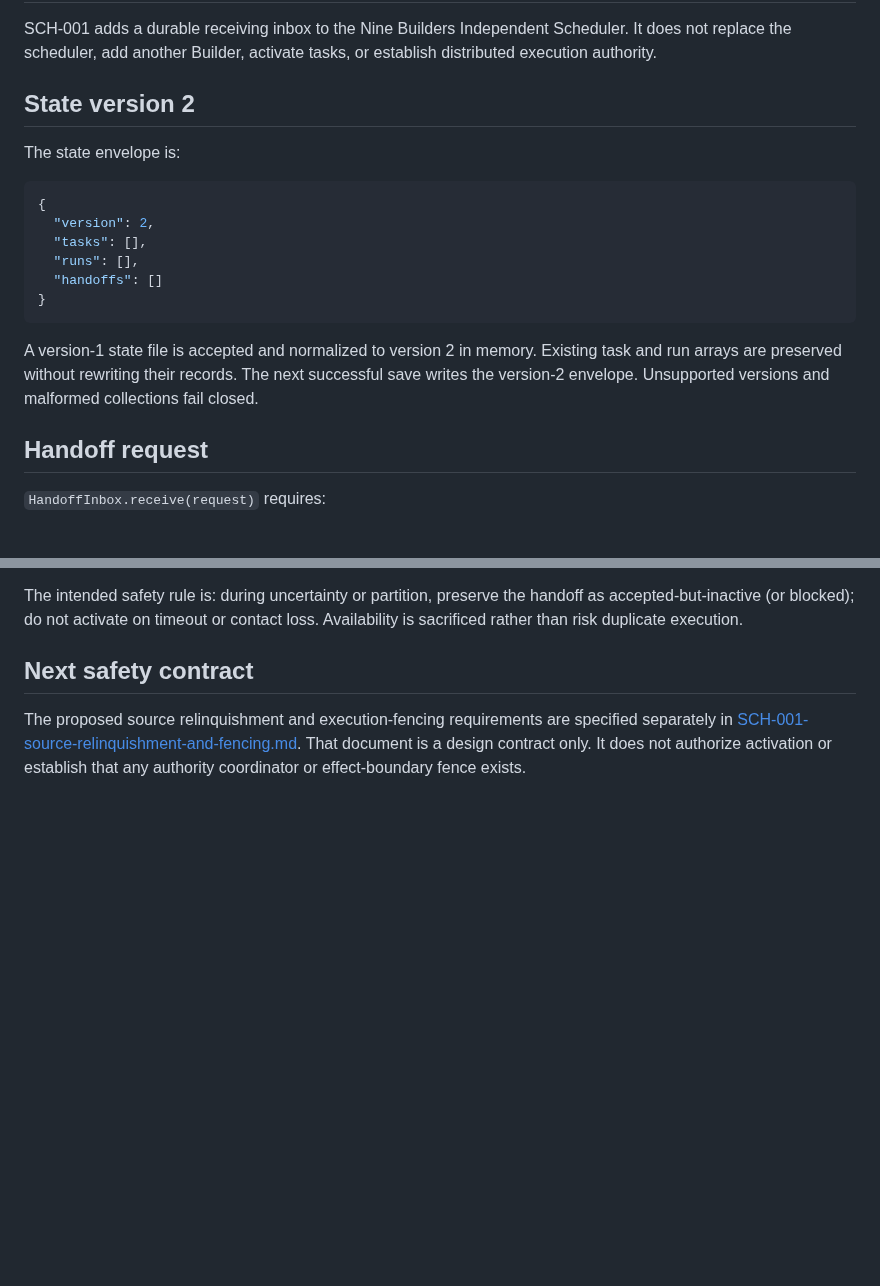
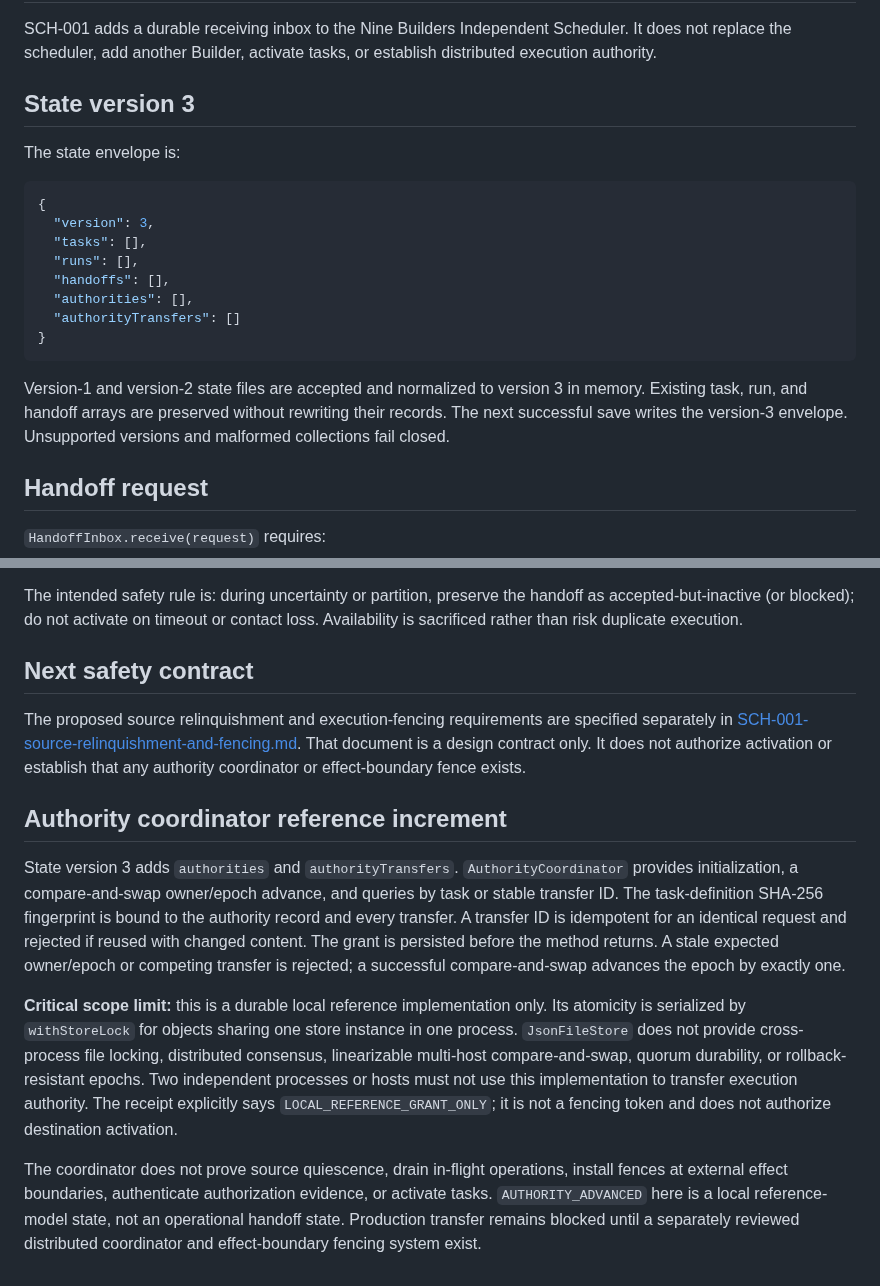
Before and after one commit to mcoke9-lgtm/Yggdrasil-Lean, a Markdown page: scheduler/docs/SCH-001-durable-handoff-inbox.md, 2 parts joined by grey strips. Rendered like a GitHub page; blank space fills up the shorter version.

Commit message:
Document authority coordinator reference scope and state v3

````diff
--- a/scheduler/docs/SCH-001-durable-handoff-inbox.md
+++ b/scheduler/docs/SCH-001-durable-handoff-inbox.md
@@ -6,20 +6,22 @@
 
 SCH-001 adds a durable receiving inbox to the Nine Builders Independent Scheduler. It does not replace the scheduler, add another Builder, activate tasks, or establish distributed execution authority.
 
-## State version 2
+## State version 3
 
 The state envelope is:
 
 ```json
 {
-  "version": 2,
+  "version": 3,
   "tasks": [],
   "runs": [],
-  "handoffs": []
+  "handoffs": [],
+  "authorities": [],
+  "authorityTransfers": []
 }
 ```
 
-A version-1 state file is accepted and normalized to version 2 in memory. Existing task and run arrays are preserved without rewriting their records. The next successful save writes the version-2 envelope. Unsupported versions and malformed collections fail closed.
+Version-1 and version-2 state files are accepted and normalized to version 3 in memory. Existing task, run, and handoff arrays are preserved without rewriting their records. The next successful save writes the version-3 envelope. Unsupported versions and malformed collections fail closed.
 
 ## Handoff request
 
@@ -98,3 +100,12 @@ The intended safety rule is: during uncertainty or partition, preserve the hando
 ## Next safety contract
 
 The proposed source relinquishment and execution-fencing requirements are specified separately in [SCH-001-source-relinquishment-and-fencing.md](./SCH-001-source-relinquishment-and-fencing.md). That document is a design contract only. It does not authorize activation or establish that any authority coordinator or effect-boundary fence exists.
+
+
+## Authority coordinator reference increment
+
+State version 3 adds `authorities` and `authorityTransfers`. `AuthorityCoordinator` provides initialization, a compare-and-swap owner/epoch advance, and queries by task or stable transfer ID. The task-definition SHA-256 fingerprint is bound to the authority record and every transfer. A transfer ID is idempotent for an identical request and rejected if reused with changed content. The grant is persisted before the method returns. A stale expected owner/epoch or competing transfer is rejected; a successful compare-and-swap advances the epoch by exactly one.
+
+**Critical scope limit:** this is a durable local reference implementation only. Its atomicity is serialized by `withStoreLock` for objects sharing one store instance in one process. `JsonFileStore` does not provide cross-process file locking, distributed consensus, linearizable multi-host compare-and-swap, quorum durability, or rollback-resistant epochs. Two independent processes or hosts must not use this implementation to transfer execution authority. The receipt explicitly says `LOCAL_REFERENCE_GRANT_ONLY`; it is not a fencing token and does not authorize destination activation.
+
+The coordinator does not prove source quiescence, drain in-flight operations, install fences at external effect boundaries, authenticate authorization evidence, or activate tasks. `AUTHORITY_ADVANCED` here is a local reference-model state, not an operational handoff state. Production transfer remains blocked until a separately reviewed distributed coordinator and effect-boundary fencing system exist.
````
